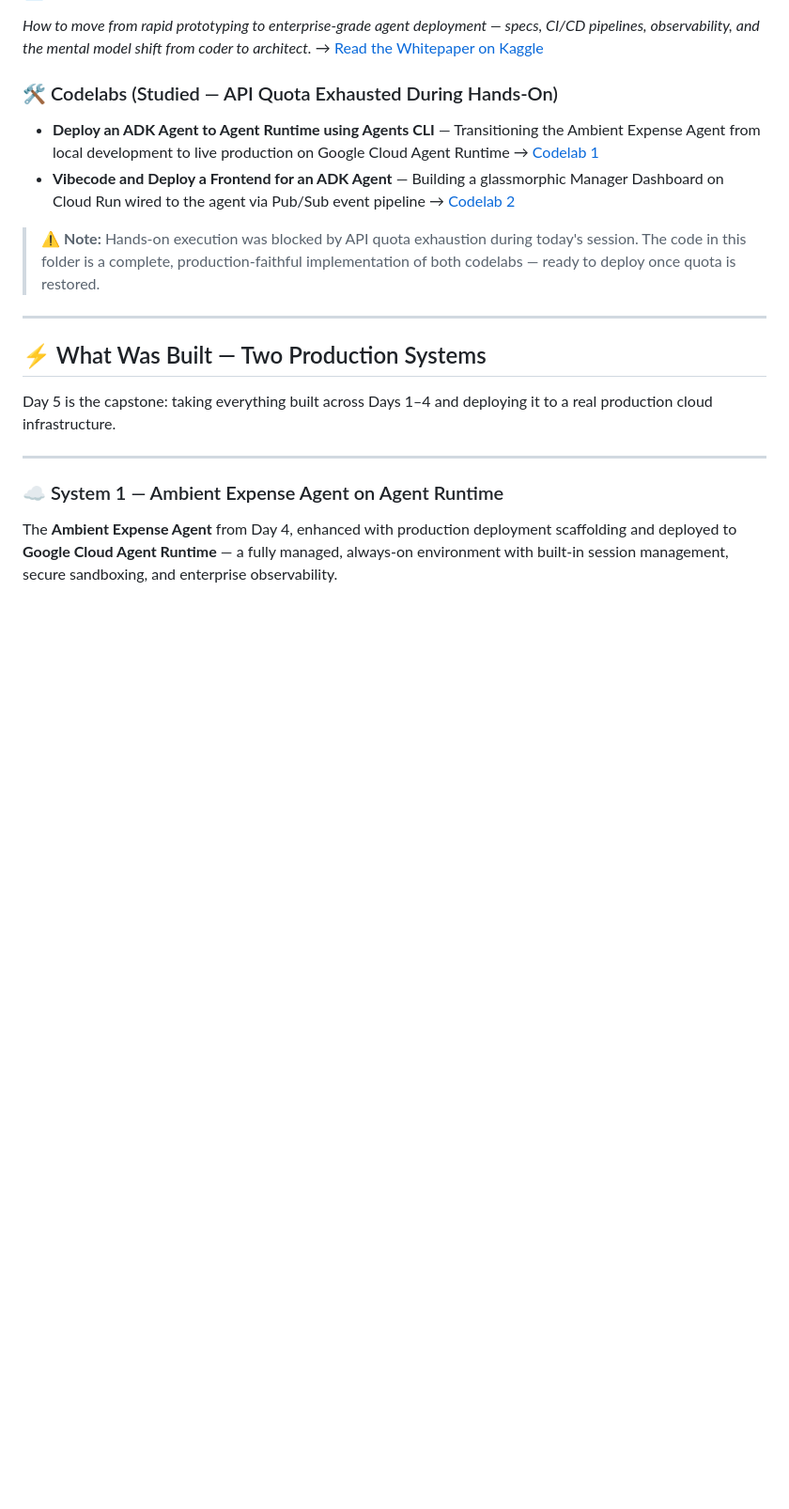
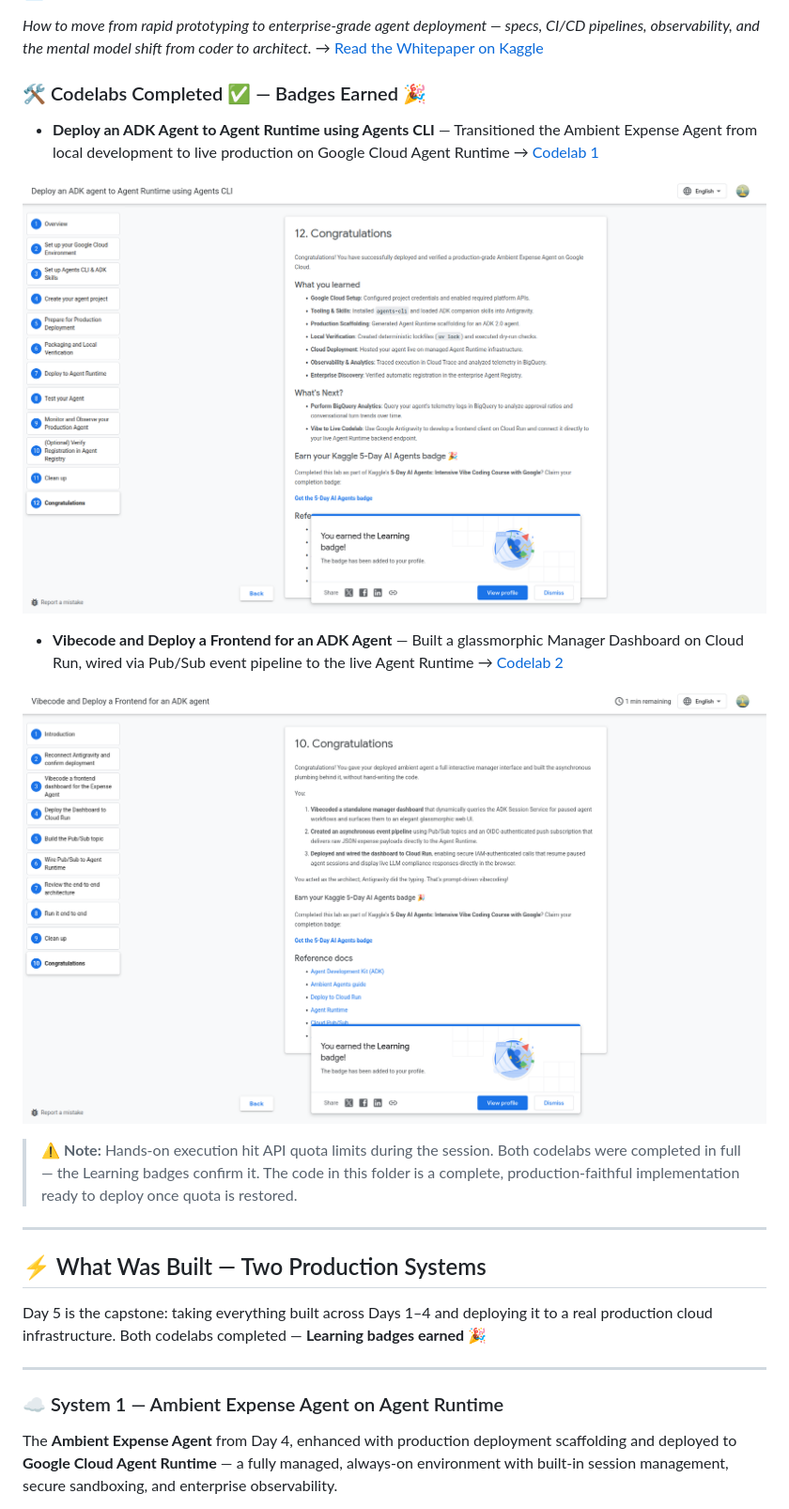
Before and after one commit to peruvallathan/5day-ai-agents-vibecoding, a Markdown page: day5/README.md, the part around the change. Shown: that part at 94% size. Rendered like a GitHub page; pictures changed too: day5/screenshots/codelab1-completion.png (added), day5/screenshots/codelab2-completion.png (added); blank space fills up the shorter version.

Commit message:
day5: Add codelab completion screenshots + Learning badges earned 🎉

```diff
--- a/day5/README.md
+++ b/day5/README.md
@@ -14,19 +14,24 @@
 *How to move from rapid prototyping to enterprise-grade agent deployment — specs, CI/CD pipelines, observability, and the mental model shift from coder to architect.*
 → [Read the Whitepaper on Kaggle](https://www.kaggle.com/whitepaper-spec-driven-production-grade-development-in-the-age-of-vibe-coding?utm_medium=email&utm_source=gamma&utm_campaign=learn-intensive-assignment5-june-2026)
 
-### 🛠️ Codelabs (Studied — API Quota Exhausted During Hands-On)
-- **Deploy an ADK Agent to Agent Runtime using Agents CLI** — Transitioning the Ambient Expense Agent from local development to live production on Google Cloud Agent Runtime
+### 🛠️ Codelabs Completed ✅ — Badges Earned 🎉
+- **Deploy an ADK Agent to Agent Runtime using Agents CLI** — Transitioned the Ambient Expense Agent from local development to live production on Google Cloud Agent Runtime
 → [Codelab 1](https://codelabs.developers.google.com/enterprise-cloud-scale-deploying-the-expense-agent-to-agent-runtime-on-google-cloud)
-- **Vibecode and Deploy a Frontend for an ADK Agent** — Building a glassmorphic Manager Dashboard on Cloud Run wired to the agent via Pub/Sub event pipeline
+
+![Codelab 1 Completion](./screenshots/codelab1-completion.png)
+
+- **Vibecode and Deploy a Frontend for an ADK Agent** — Built a glassmorphic Manager Dashboard on Cloud Run, wired via Pub/Sub event pipeline to the live Agent Runtime
 → [Codelab 2](https://codelabs.developers.google.com/vibecode-frontend-with-antigravity)
 
-> ⚠️ **Note:** Hands-on execution was blocked by API quota exhaustion during today's session. The code in this folder is a complete, production-faithful implementation of both codelabs — ready to deploy once quota is restored.
+![Codelab 2 Completion](./screenshots/codelab2-completion.png)
+
+> ⚠️ **Note:** Hands-on execution hit API quota limits during the session. Both codelabs were completed in full — the Learning badges confirm it. The code in this folder is a complete, production-faithful implementation ready to deploy once quota is restored.
 
 ---
 
 ## ⚡ What Was Built — Two Production Systems
 
-Day 5 is the capstone: taking everything built across Days 1–4 and deploying it to a real production cloud infrastructure.
+Day 5 is the capstone: taking everything built across Days 1–4 and deploying it to a real production cloud infrastructure. Both codelabs completed — **Learning badges earned** 🎉
 
 ---
 
```
